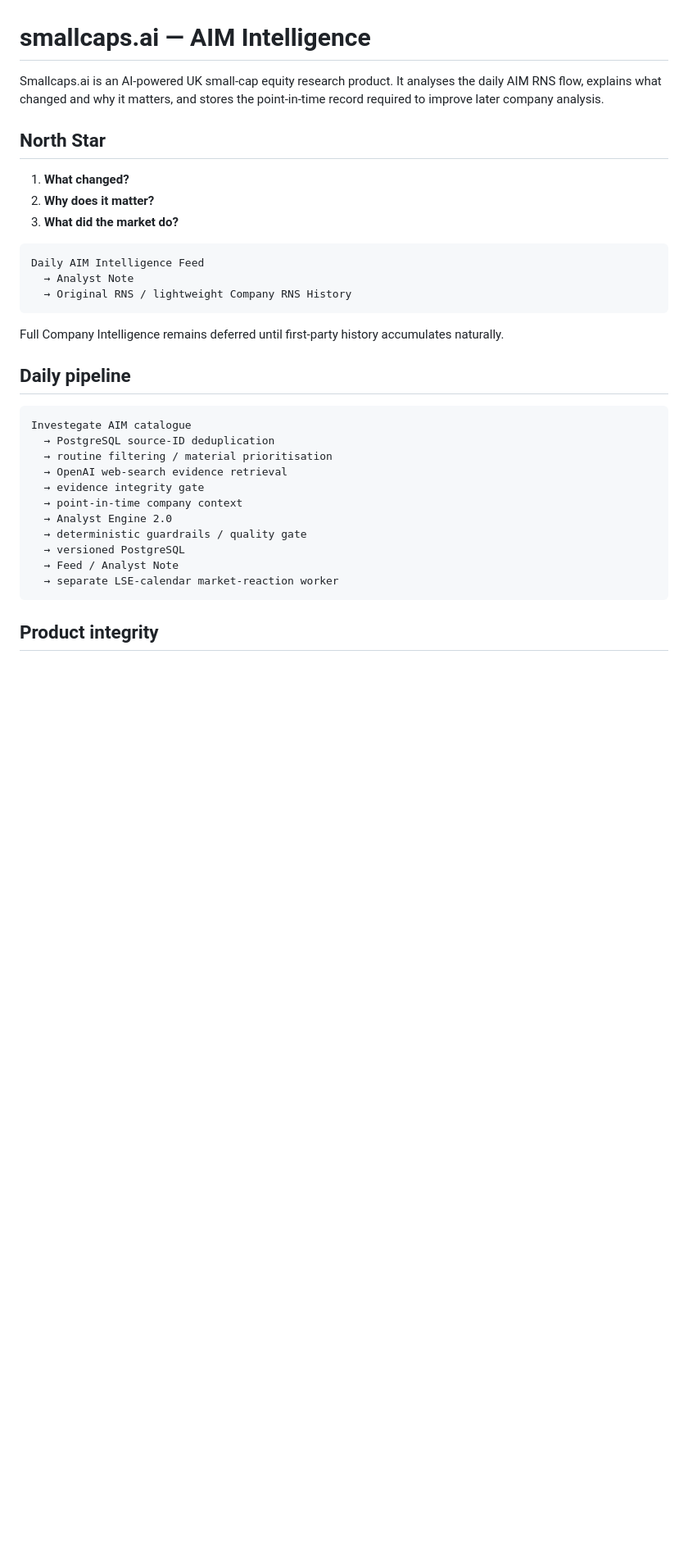
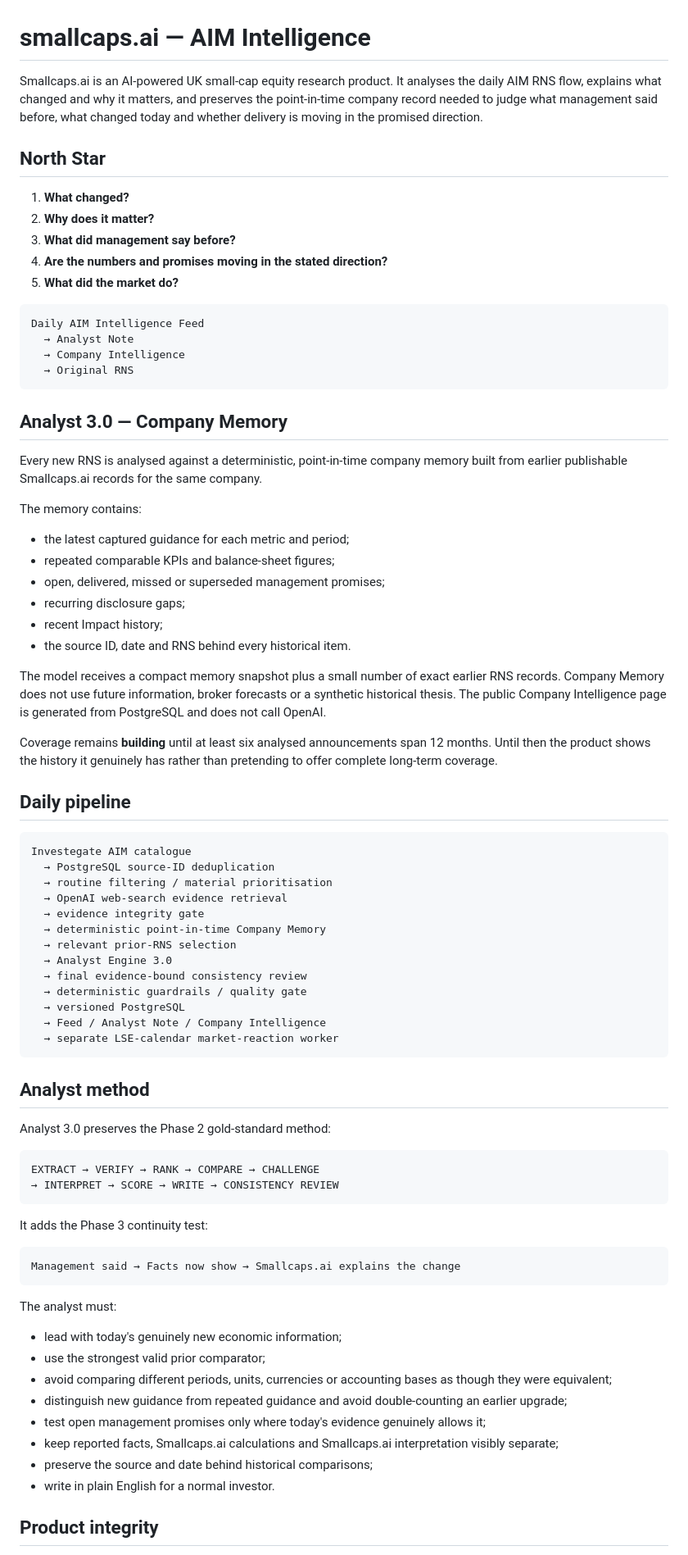
Before and after one commit to smallcapsbigbags/smallcaps-ai, a Markdown page: README.md, the part around one of its changes. Shown at 82% size. Drawn GitHub-style; blank space fills up the shorter version.

Commit message:
Document Analyst 3.0 Company Memory architecture

````diff
--- a/README.md
+++ b/README.md
@@ -1,20 +1,38 @@
 # smallcaps.ai — AIM Intelligence
 
-Smallcaps.ai is an AI-powered UK small-cap equity research product. It analyses the daily AIM RNS flow, explains what changed and why it matters, and stores the point-in-time record required to improve later company analysis.
+Smallcaps.ai is an AI-powered UK small-cap equity research product. It analyses the daily AIM RNS flow, explains what changed and why it matters, and preserves the point-in-time company record needed to judge what management said before, what changed today and whether delivery is moving in the promised direction.
 
 ## North Star
 
 1. **What changed?**
 2. **Why does it matter?**
-3. **What did the market do?**
+3. **What did management say before?**
+4. **Are the numbers and promises moving in the stated direction?**
+5. **What did the market do?**
 
 ```text
 Daily AIM Intelligence Feed
   → Analyst Note
-  → Original RNS / lightweight Company RNS History
+  → Company Intelligence
+  → Original RNS
 ```
 
-Full Company Intelligence remains deferred until first-party history accumulates naturally.
+## Analyst 3.0 — Company Memory
+
+Every new RNS is analysed against a deterministic, point-in-time company memory built from earlier publishable Smallcaps.ai records for the same company.
+
+The memory contains:
+
+- the latest captured guidance for each metric and period;
+- repeated comparable KPIs and balance-sheet figures;
+- open, delivered, missed or superseded management promises;
+- recurring disclosure gaps;
+- recent Impact history;
+- the source ID, date and RNS behind every historical item.
+
+The model receives a compact memory snapshot plus a small number of exact earlier RNS records. Company Memory does not use future information, broker forecasts or a synthetic historical thesis. The public Company Intelligence page is generated from PostgreSQL and does not call OpenAI.
+
+Coverage remains **building** until at least six analysed announcements span 12 months. Until then the product shows the history it genuinely has rather than pretending to offer complete long-term coverage.
 
 ## Daily pipeline
 
@@ -24,13 +42,41 @@ Investegate AIM catalogue
   → routine filtering / material prioritisation
   → OpenAI web-search evidence retrieval
   → evidence integrity gate
-  → point-in-time company context
-  → Analyst Engine 2.0
+  → deterministic point-in-time Company Memory
+  → relevant prior-RNS selection
+  → Analyst Engine 3.0
+  → final evidence-bound consistency review
   → deterministic guardrails / quality gate
   → versioned PostgreSQL
-  → Feed / Analyst Note
+  → Feed / Analyst Note / Company Intelligence
   → separate LSE-calendar market-reaction worker
 ```
+
+## Analyst method
+
+Analyst 3.0 preserves the Phase 2 gold-standard method:
+
+```text
+EXTRACT → VERIFY → RANK → COMPARE → CHALLENGE
+→ INTERPRET → SCORE → WRITE → CONSISTENCY REVIEW
+```
+
+It adds the Phase 3 continuity test:
+
+```text
+Management said → Facts now show → Smallcaps.ai explains the change
+```
+
+The analyst must:
+
+- lead with today's genuinely new economic information;
+- use the strongest valid prior comparator;
+- avoid comparing different periods, units, currencies or accounting bases as though they were equivalent;
+- distinguish new guidance from repeated guidance and avoid double-counting an earlier upgrade;
+- test open management promises only where today's evidence genuinely allows it;
+- keep reported facts, Smallcaps.ai calculations and Smallcaps.ai interpretation visibly separate;
+- preserve the source and date behind historical comparisons;
+- write in plain English for a normal investor.
 
 ## Product integrity
 
````
Also changed, not shown: other parts of README.md (+11 -5 lines).
